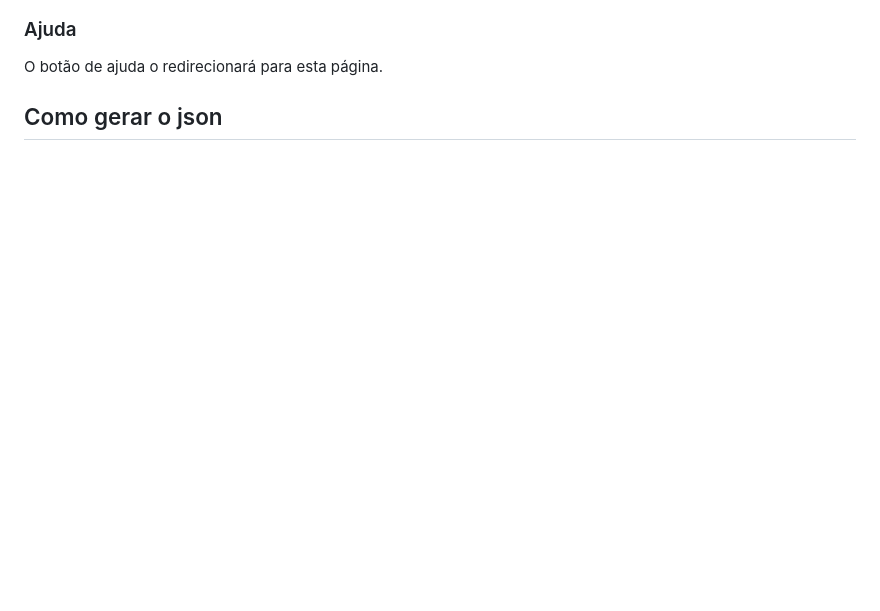
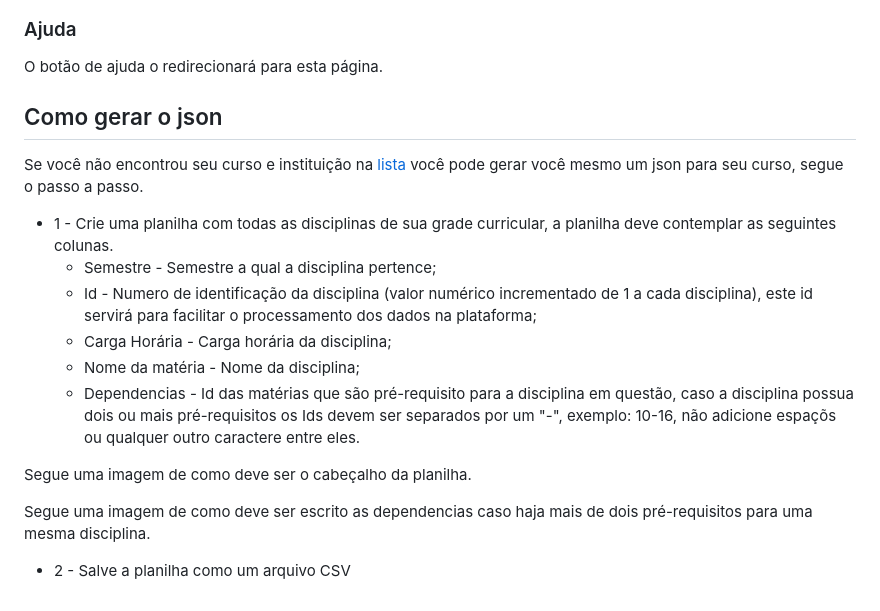
Before and after one commit to maykowsm/PlanAcademic, a Markdown page: README.md, the part around the change. Rendered like a GitHub page; blank space fills up the shorter version.

```diff
--- a/README.md
+++ b/README.md
@@ -59,3 +59,17 @@ Seque imagens de algumas idéias.
 O botão de ajuda o redirecionará para esta página.
 
 ## Como gerar o json
+Se você não encontrou seu curso e instituição na [lista](https://github.com/maykowsm/PlanAcademic/tree/main/cadastro_curso/JSON) você pode gerar você mesmo um json para seu curso, segue o passo a passo.
+
+* 1 - Crie uma planilha com todas as disciplinas de sua grade curricular, a planilha deve contemplar as seguintes colunas.
+  * Semestre - Semestre a qual a disciplina pertence;
+  * Id - Numero de identificação da disciplina (valor numérico incrementado de 1 a cada disciplina), este id servirá para facilitar o processamento dos dados na plataforma;
+  * Carga Horária - Carga horária da disciplina;
+  * Nome da matéria - Nome da disciplina;
+  * Dependencias - Id das matérias que são pré-requisito para a disciplina em questão, caso a disciplina possua dois ou mais pré-requisitos os Ids devem ser separados por um "-", exemplo: 10-16, não adicione espaçõs ou qualquer outro caractere entre eles.
+
+Segue uma imagem de como deve ser o cabeçalho da planilha.
+
+Segue uma imagem de como deve ser escrito as dependencias caso haja mais de dois pré-requisitos para uma mesma disciplina.
+
+* 2 - Salve a planilha como um arquivo CSV
```
